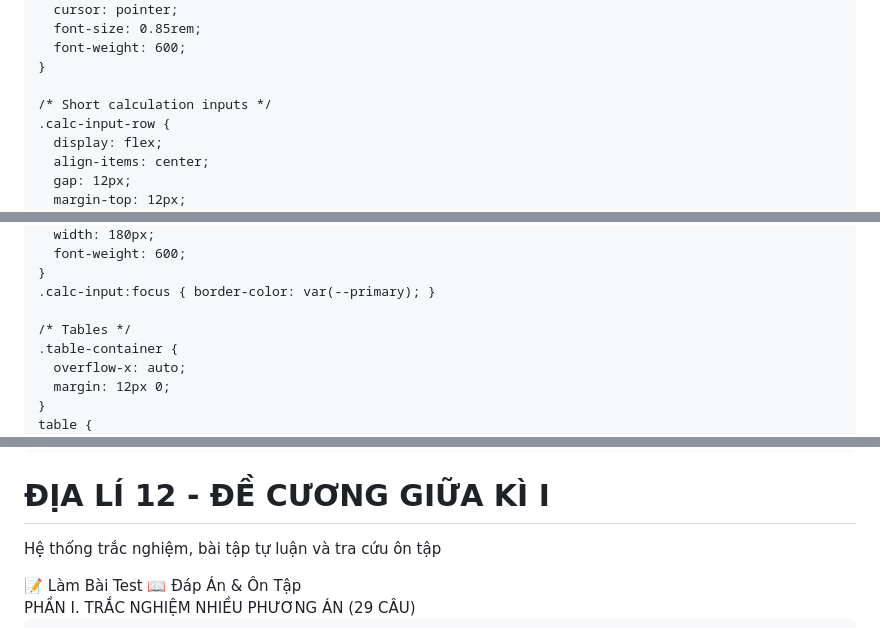
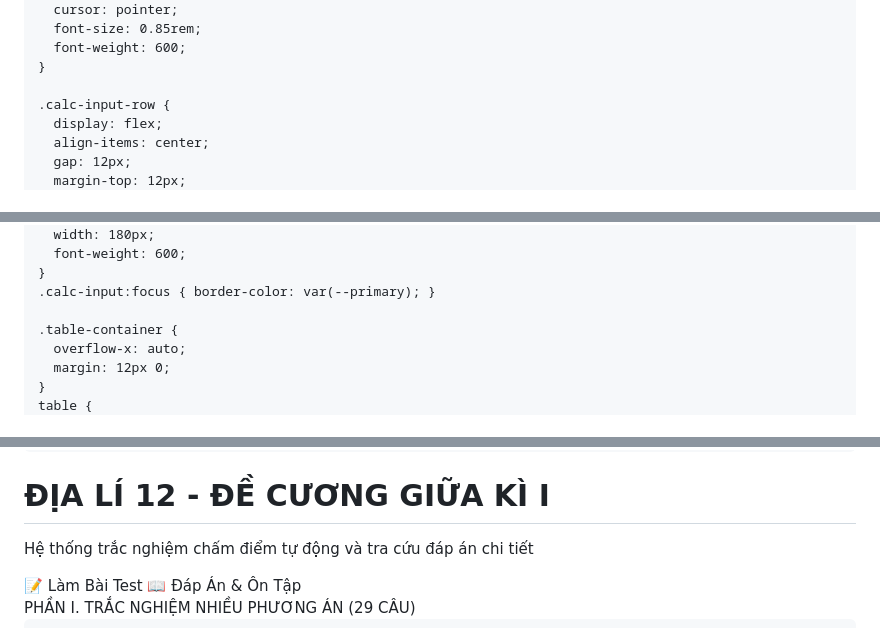
Before and after one commit to kisameishimura-byte/on-Dia-Li-12, a Markdown page: README.md, 3 parts joined by grey strips. Drawn GitHub-style.

```diff
--- a/README.md
+++ b/README.md
@@ -170,7 +170,6 @@
       font-weight: 600;
     }
 
-    /* Short calculation inputs */
     .calc-input-row {
       display: flex;
       align-items: center;
@@ -189,7 +188,6 @@
     }
     .calc-input:focus { border-color: var(--primary); }
 
-    /* Tables */
     .table-container {
       overflow-x: auto;
       margin: 12px 0;
@@ -297,7 +295,7 @@
     <div class="header-container">
       <div class="brand">
         <h1>ĐỊA LÍ 12 - ĐỀ CƯƠNG GIỮA KÌ I</h1>
-        <p>Hệ thống trắc nghiệm, bài tập tự luận và tra cứu ôn tập</p>
+        <p>Hệ thống trắc nghiệm chấm điểm tự động và tra cứu đáp án chi tiết</p>
       </div>
       <div class="nav-tabs">
         <button class="tab-btn active" onclick="switchTab('test')">📝 Làm Bài Test</button>
```
Also changed, not shown: other parts of README.md (+1 -26 lines).
